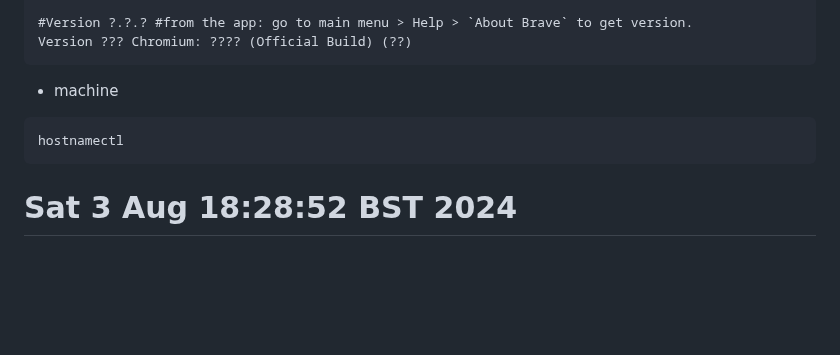
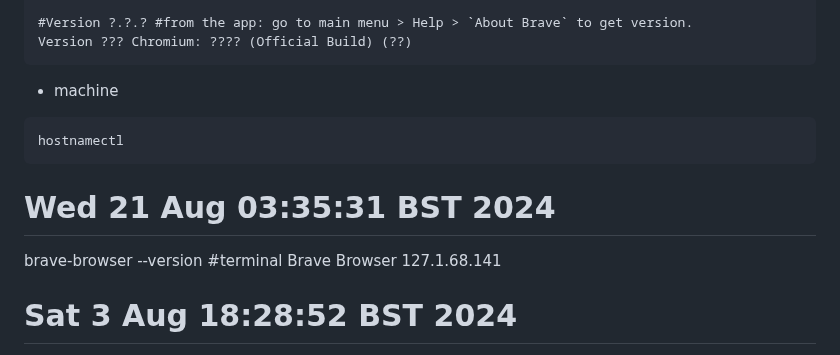
Before and after one commit to mxochicale/tools, a Markdown page: brave/logs.md, the part around the change. GitHub-like rendering; blank space fills up the shorter version.

Commit message:
Brave Browser 127.1.68.141 #12

````diff
--- a/brave/logs.md
+++ b/brave/logs.md
@@ -11,6 +11,11 @@ Version ??? Chromium: ???? (Official Build) (??)
 ```
 hostnamectl
 ```
+
+
+# Wed 21 Aug 03:35:31 BST 2024
+brave-browser --version #terminal
+Brave Browser 127.1.68.141
 
 
 # Sat  3 Aug 18:28:52 BST 2024
````
